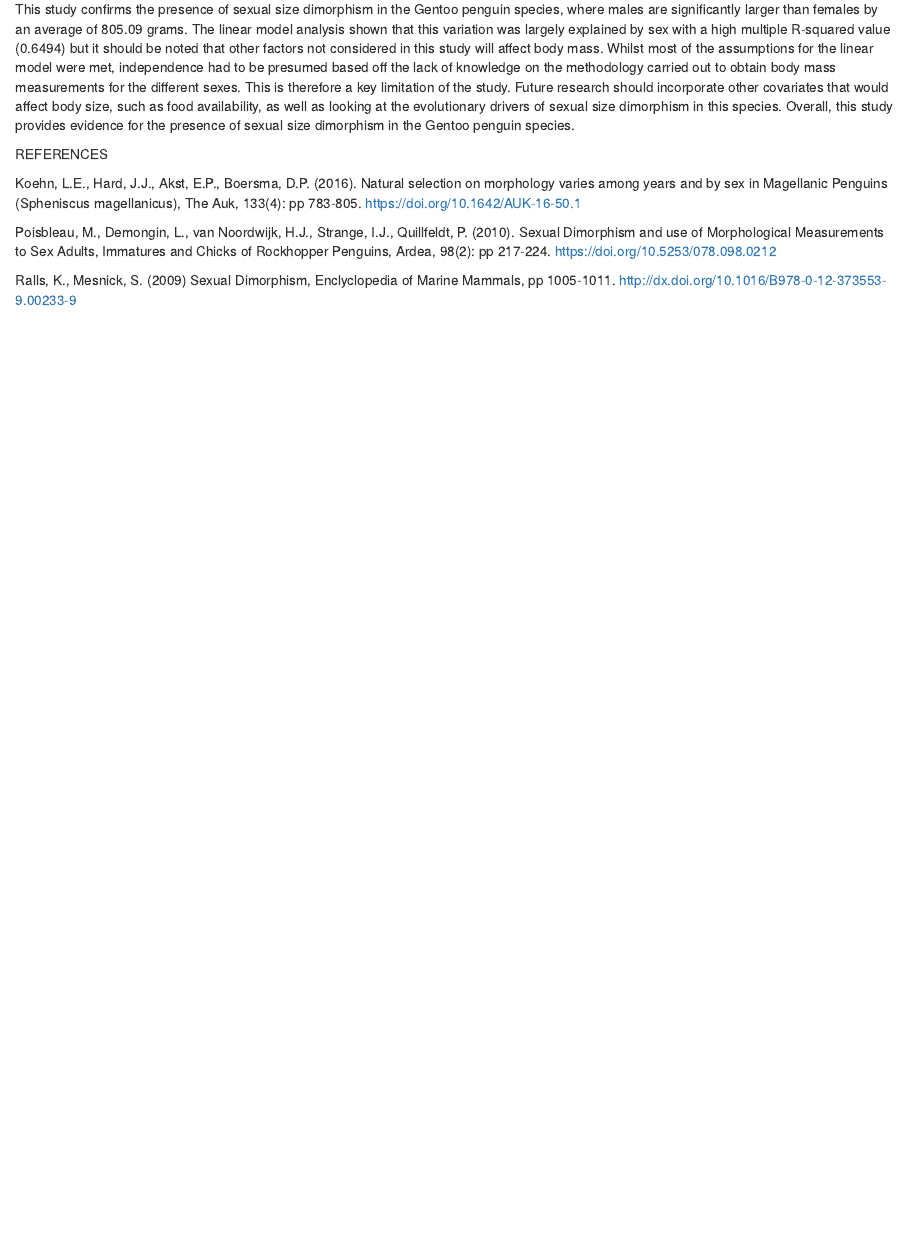
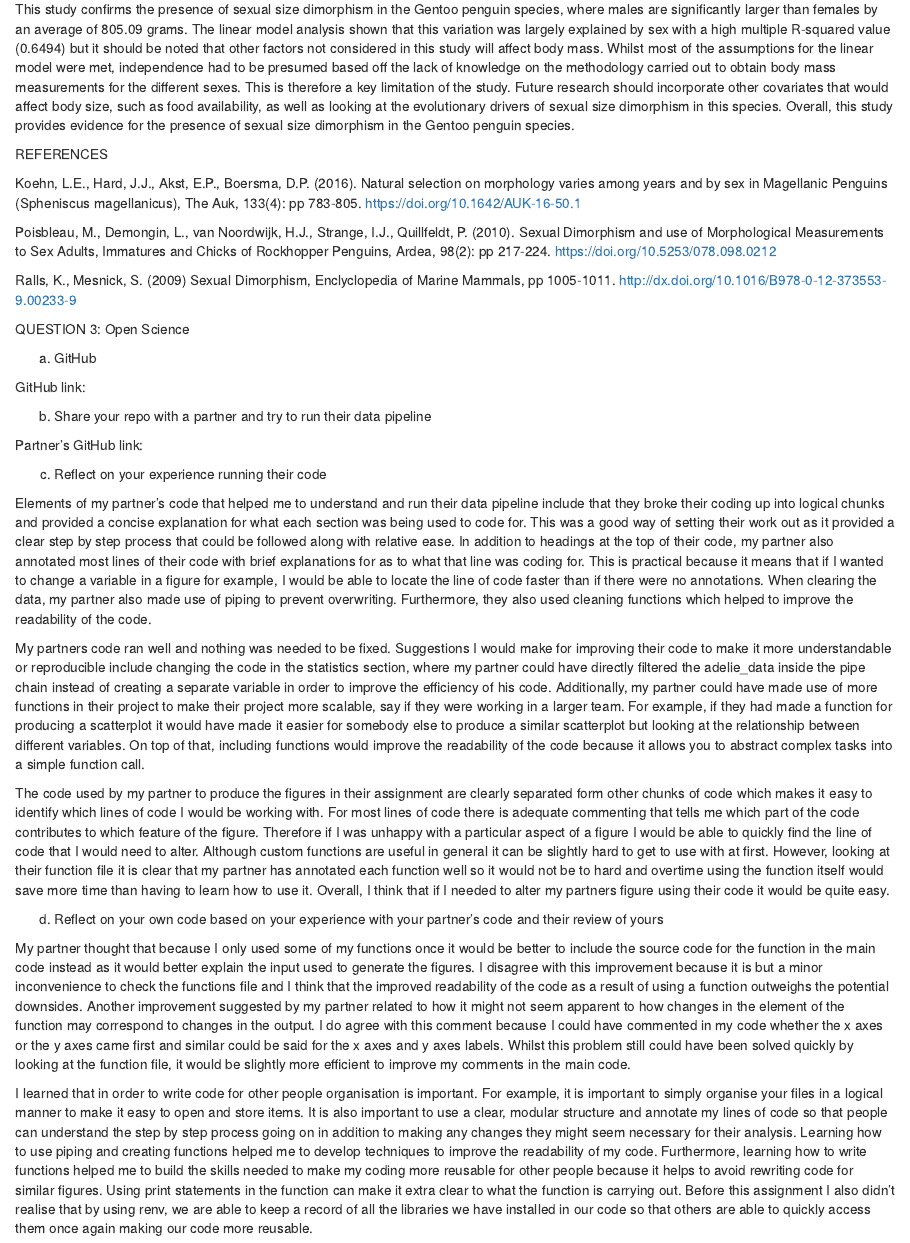
Before and after one commit to adamblanchflower03/ReproducableFigures, an R Markdown document (ReproducibleFigureAssignment.Rmd): the page in a window 1100 px wide, from 12050 px down. Rendered offline with R 4.5, knitr and Pandoc, with nearby package versions; some code elsewhere in the file could not run offline.

Commit message:
Importing question 3

```diff
--- a/ReproducibleFigureAssignment.Rmd
+++ b/ReproducibleFigureAssignment.Rmd
@@ -330,3 +324,29 @@ Koehn, L.E., Hard, J.J., Akst, E.P., Boersma, D.P. (2016). Natural selection on
 Poisbleau, M., Demongin, L., van Noordwijk, H.J., Strange, I.J., Quillfeldt, P. (2010). Sexual Dimorphism and use of Morphological Measurements to Sex Adults, Immatures and Chicks of Rockhopper Penguins, Ardea, 98(2): pp 217-224. https://doi.org/10.5253/078.098.0212
 
 Ralls, K., Mesnick, S. (2009) Sexual Dimorphism, Enclyclopedia of Marine Mammals, pp 1005-1011. http://dx.doi.org/10.1016/B978-0-12-373553-9.00233-9
+
+
+QUESTION 3: Open Science
+
+a) GitHub
+
+GitHub link:
+
+b) Share your repo with a partner and try to run their data pipeline
+
+Partner's GitHub link:
+
+c) Reflect on your experience running their code
+
+Elements of my partner’s code that helped me to understand and run their data pipeline include that they broke their coding up into logical chunks and provided a concise explanation for what each section was being used to code for. This was a good way of setting their work out as it provided a clear step by step process that could be followed along with relative ease. In addition to headings at the top of their code, my partner also annotated most lines of their code with brief explanations for as to what that line was coding for. This is practical because it means that if I wanted to change a variable in a figure for example, I would be able to locate the line of code faster than if there were no annotations. When clearing the data, my partner also made use of piping to prevent overwriting. Furthermore, they also used cleaning functions which helped to improve the readability of the code.
+
+My partners code ran well and nothing was needed to be fixed.
+Suggestions I would make for improving their code to make it more understandable or reproducible include changing the code in the statistics section, where my partner could have directly filtered the adelie_data inside the pipe chain instead of creating a separate variable in order to improve the efficiency of his code. Additionally, my partner could have made use of more functions in their project to make their project more scalable, say if they were working in a larger team. For example, if they had made a function for producing a scatterplot it would have made it easier for somebody else to produce a similar scatterplot but looking at the relationship between different variables. On top of that, including functions would improve the readability of the code because it allows you to abstract complex tasks into a simple function call.
+
+The code used by my partner to produce the figures in their assignment are clearly separated form other chunks of code which makes it easy to identify which lines of code I would be working with. For most lines of code there is adequate commenting that tells me which part of the code contributes to which feature of the figure. Therefore if I was unhappy with a particular aspect of a figure I would be able to quickly find the line of code that I would need to alter. Although custom functions are useful in general it can be slightly hard to get to use with at first. However, looking at their function file it is clear that my partner has annotated each function well so it would not be to hard and overtime using the function itself would save more time than having to learn how to use it. Overall, I think that if I needed to alter my partners figure using their code it would be quite easy.
+
+d) Reflect on your own code based on your experience with your partner's code and their review of yours
+
+My partner thought that because I only used some of my functions once it would be better to include the source code for the function in the main code instead as it would better explain the input used to generate the figures. I disagree with this improvement because it is but a minor inconvenience to check the functions file and I think that the improved readability of the code as a result of using a function outweighs the potential downsides. Another improvement suggested by my partner related to how it might not seem apparent to how changes in the element of the function may correspond to changes in the output. I do agree with this comment because I could have commented in my code whether the x axes or the y axes came first and similar could be said for the x axes and y axes labels. Whilst this problem still could have been solved quickly by looking at the function file, it would be slightly more efficient to improve my comments in the main code.
+
+I learned that in order to write code for other people organisation is important. For example, it is important to simply organise your files in a logical manner to make it easy to open and store items. It is also important to use a clear, modular structure and annotate my lines of code so that people can understand the step by step process going on in addition to making any changes they might seem necessary for their analysis. Learning how to use piping and creating functions helped me to develop techniques to improve the readability of my code. Furthermore, learning how to write functions helped me to build the skills needed to make my coding more reusable for other people because it helps to avoid rewriting code for similar figures. Using print statements in the function can make it extra clear to what the function is carrying out. Before this assignment I also didn’t realise that by using renv, we are able to keep a record of all the libraries we have installed in our code so that others are able to quickly access them once again making our code more reusable.
```
Also changed, not shown: ReproducibleFigureAssignment.Rmd (10 more changed lines).
